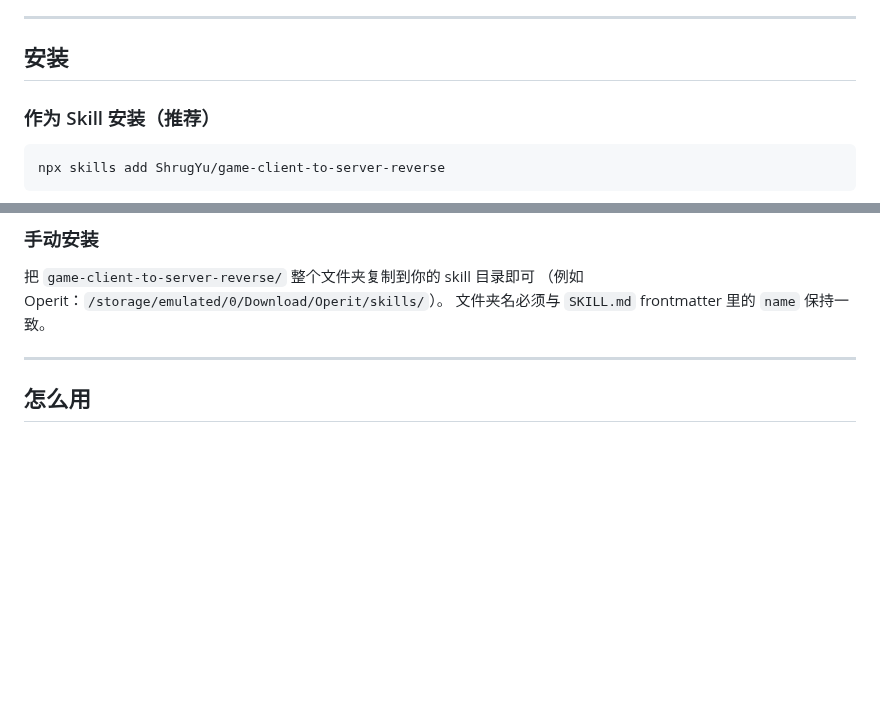
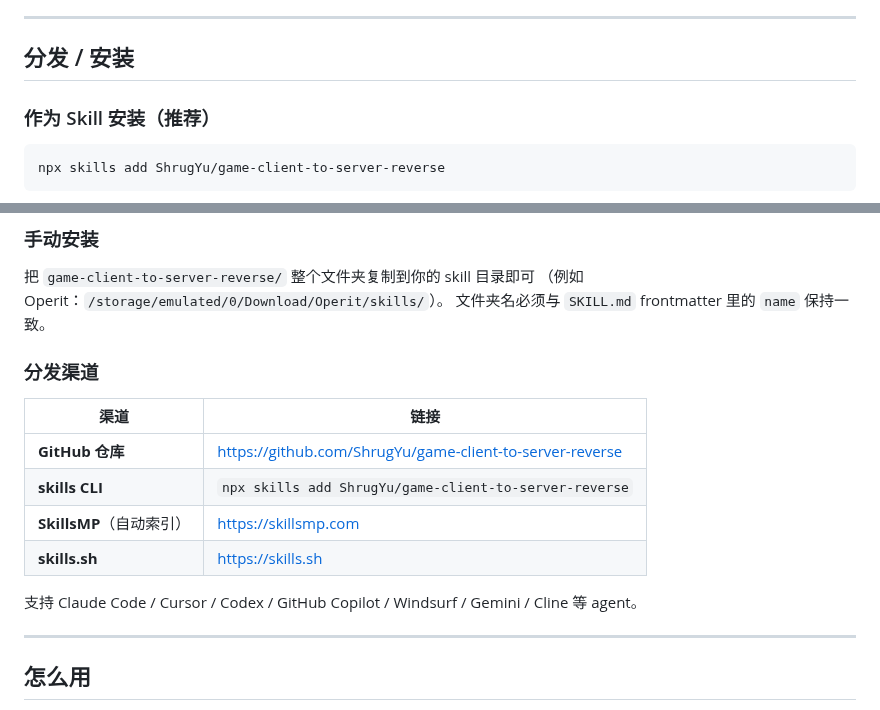
Before and after one commit to ShrugYu/game-client-to-server-reverse, a Markdown page: README.md, 2 parts joined by grey strips. Rendered like a GitHub page; blank space fills up the shorter version.

```diff
--- a/README.md
+++ b/README.md
@@ -57,7 +57,7 @@
 
 ---
 
-## 安装
+## 分发 / 安装
 
 ### 作为 Skill 安装（推荐）
 
@@ -77,6 +77,17 @@ npx skills add ShrugYu/game-client-to-server-reverse --agent AGENT_NAME
 把 `game-client-to-server-reverse/` 整个文件夹复制到你的 skill 目录即可
 （例如 Operit：`/storage/emulated/0/Download/Operit/skills/`）。
 文件夹名必须与 `SKILL.md` frontmatter 里的 `name` 保持一致。
+
+### 分发渠道
+
+| 渠道 | 链接 |
+|------|------|
+| **GitHub 仓库** | https://github.com/ShrugYu/game-client-to-server-reverse |
+| **skills CLI** | `npx skills add ShrugYu/game-client-to-server-reverse` |
+| **SkillsMP**（自动索引） | https://skillsmp.com |
+| **skills.sh** | https://skills.sh |
+
+支持 Claude Code / Cursor / Codex / GitHub Copilot / Windsurf / Gemini / Cline 等 agent。
 
 ---
 
```
Also changed, not shown: README.en.md (+12 -1 lines).
